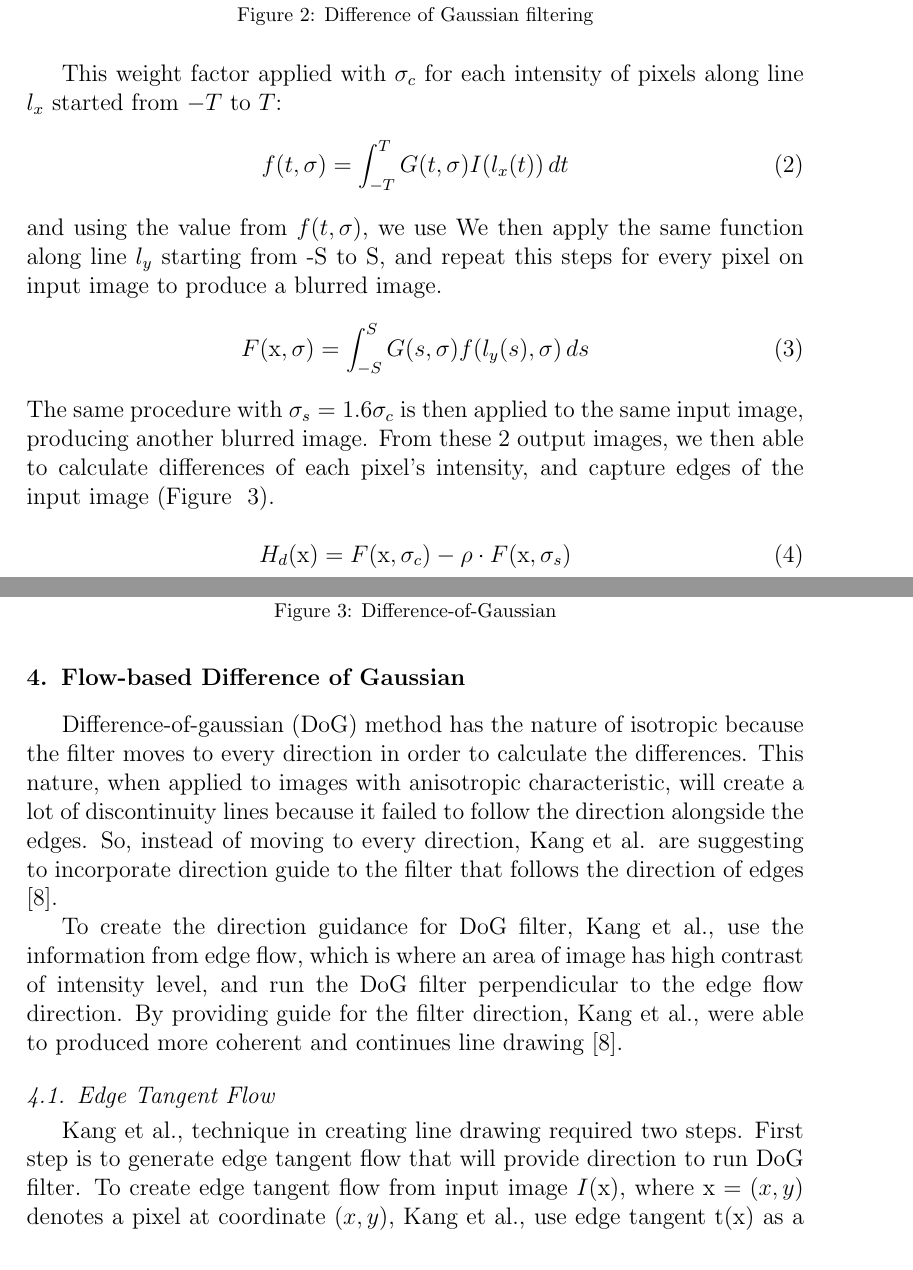
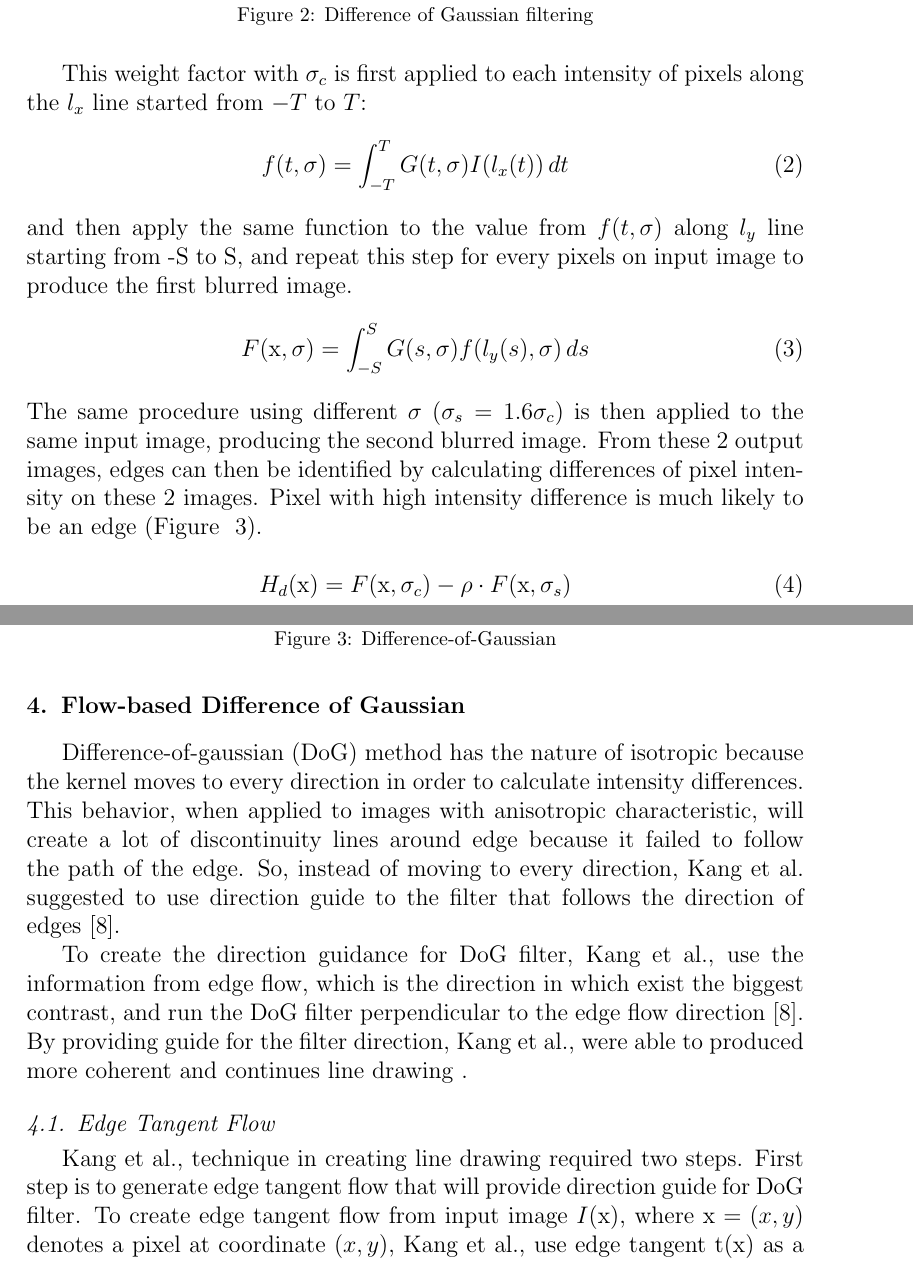
Before and after one commit to abadi199/adaptive-dog, a LaTeX thesis (Elsevier/main.tex, which reads Elsevier/thesis.tex): two parts of pages 6 and 7 of 22, joined at a grey line, cut so that both start at the same text. Compiled offline with pdfLaTeX.

Commit message:
grammar correction

```diff
--- a/Elsevier/thesis.tex
+++ b/Elsevier/thesis.tex
@@ -84,18 +84,17 @@ where $\sigma$ is the blur level. $G(i, \sigma)$ is used as weight factor on how
 	\caption{Difference of Gaussian filtering}\label{fig:image}
 \end{figure}
 
-This weight factor applied with $\sigma_{c}$ for each intensity of pixels along line $l_{x}$ started from $-T$ to $T$:
+This weight factor with $\sigma_{c}$ is first applied to each intensity of pixels along the $l_{x}$ line started from $-T$ to $T$:
 \begin{equation}
 	f(t, \sigma)=\int_{-T}^{T}G(t, \sigma)I(l_{x}(t))\,dt
 \end{equation}
-and using the value from $f(t, \sigma)$, we use
-We then apply the same function along line $l_{y}$ starting from -S to S, and repeat this steps for every pixel on input image to produce a blurred image.
+and then apply the same function to the value from $f(t, \sigma)$ along $l_{y}$ line starting from -S to S, and repeat this step for every pixels on input image to produce the first blurred image.
 \begin{equation}
 	F(\mbox{x}, \sigma)=
 		\int_{-S}^{S}G(s, \sigma)f(l_{y}(s), \sigma)\,ds
 \end{equation}
-The same procedure with $\sigma_{s} = 1.6\sigma_{c}$ is then applied to the same input image, producing another blurred image.
-From these 2 output images, we then able to calculate differences of each pixel's intensity, and capture edges of the input image (Figure ~\ref{fig:DoG}).
+The same procedure using different $\sigma$ ($\sigma_{s} = 1.6\sigma_{c}$) is then applied to the same input image, producing the second blurred image.
+From these 2 output images, edges can then be identified by calculating differences of pixel intensity on these 2 images. Pixel with high intensity difference is much likely to be an edge (Figure ~\ref{fig:DoG}).
 
 \begin{equation}
 	H_{d}(\mbox{x}) = F(\mbox{x},\sigma_{c}) - \rho\cdot F(\mbox{x},\sigma_{s})
@@ -113,11 +112,10 @@ From these 2 output images, we then able to calculate differences of each pixel'
 \end{figure}
 
 \section{Flow-based Difference of Gaussian}
-Difference-of-gaussian (DoG) method has the nature of isotropic because the filter moves to every direction in order to calculate the differences. This nature, when applied to images with anisotropic characteristic, will create a lot of discontinuity lines because it failed to follow the direction alongside the edges. So, instead of moving to every direction, Kang et al. are suggesting to incorporate direction guide to the filter that follows the direction of edges \cite{kang07}.
+Difference-of-gaussian (DoG) method has the nature of isotropic because the kernel moves to every direction in order to calculate intensity differences. This behavior, when applied to images with anisotropic characteristic, will create a lot of discontinuity lines around edge because it failed to follow the path of the edge. So, instead of moving to every direction, Kang et al. suggested to use direction guide to the filter that follows the direction of edges \cite{kang07}.
 
-To create the direction guidance for DoG filter, Kang et al., use the information from edge flow, which is where an area of image has high contrast of intensity level, and run the DoG filter perpendicular to the edge flow direction. By providing guide for the filter direction, Kang et al., were able to produced more coherent and continues line drawing \cite{kang07}.
-
+To create the direction guidance for DoG filter, Kang et al., use the information from edge flow, which is the direction in which exist the biggest contrast, and run the DoG filter perpendicular to the edge flow direction \cite{kang07}. By providing guide for the filter direction, Kang et al., were able to produced more coherent and continues line drawing .
 
 \subsection{Edge Tangent Flow}
-Kang et al., technique in creating line drawing required two steps. First step is to generate edge tangent flow that will provide direction to run DoG filter. To create edge tangent flow from input image $ I(\mbox{x}) $, where $ \mbox{x} = (x,y)$ denotes a pixel at coordinate $(x,y)$, Kang et al., use edge tangent $\mbox{t}(\mbox{x}) $ as a vector perpendicular to the image gradient $ g(\mbox{x}) = \nabla I(\mbox{x})$, and called it Edge Tangent Flow (ETF).
+Kang et al., technique in creating line drawing required two steps. First step is to generate edge tangent flow that will provide direction guide for DoG filter. To create edge tangent flow from input image $ I(\mbox{x}) $, where $ \mbox{x} = (x,y)$ denotes a pixel at coordinate $(x,y)$, Kang et al., use edge tangent $\mbox{t}(\mbox{x}) $ as a vector perpendicular to the image gradient $ g(\mbox{x}) = \nabla I(\mbox{x})$, and called it Edge Tangent Flow (ETF).
 
```
Also changed, not shown: Elsevier/main.pdf, Elsevier/thesis.tex (4 more changed lines), 2 other files.
